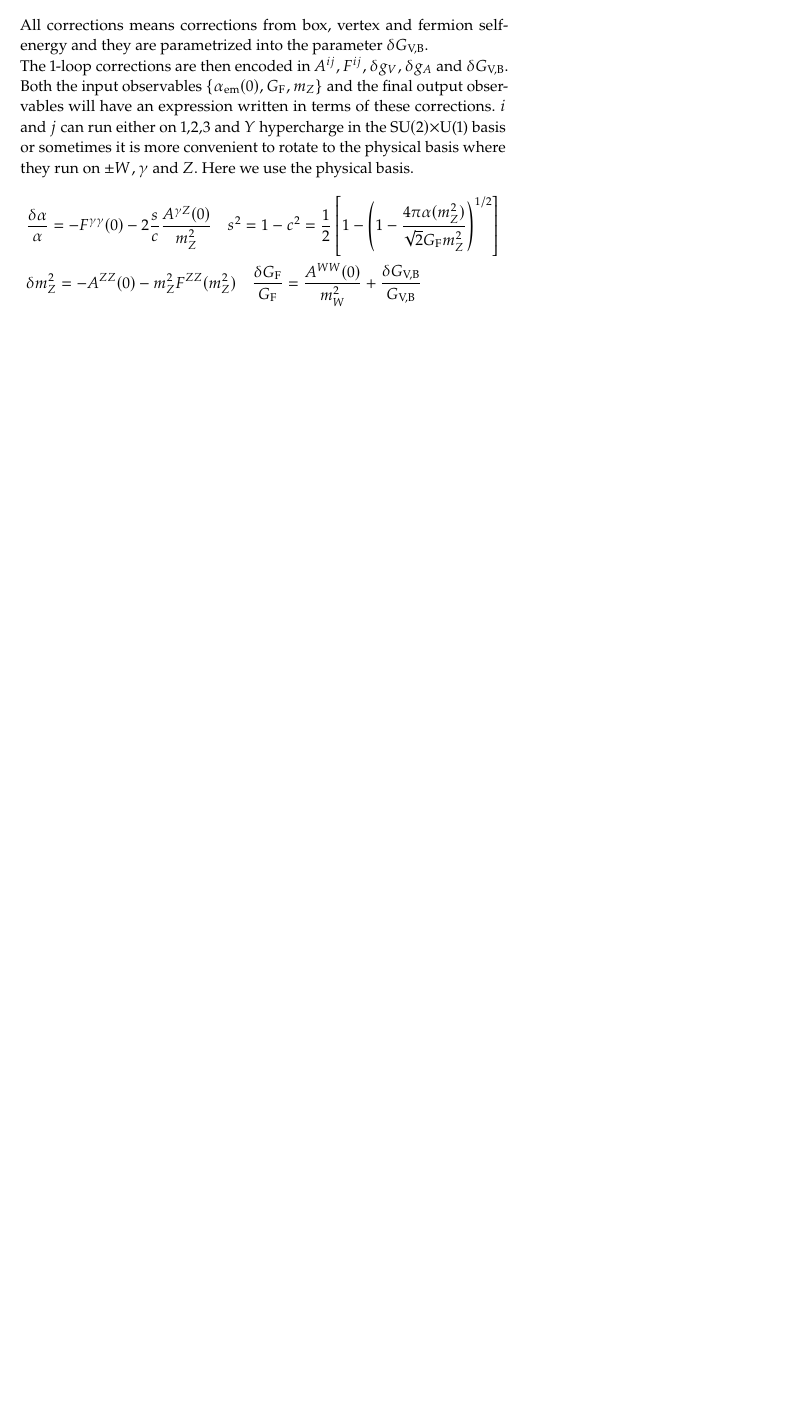
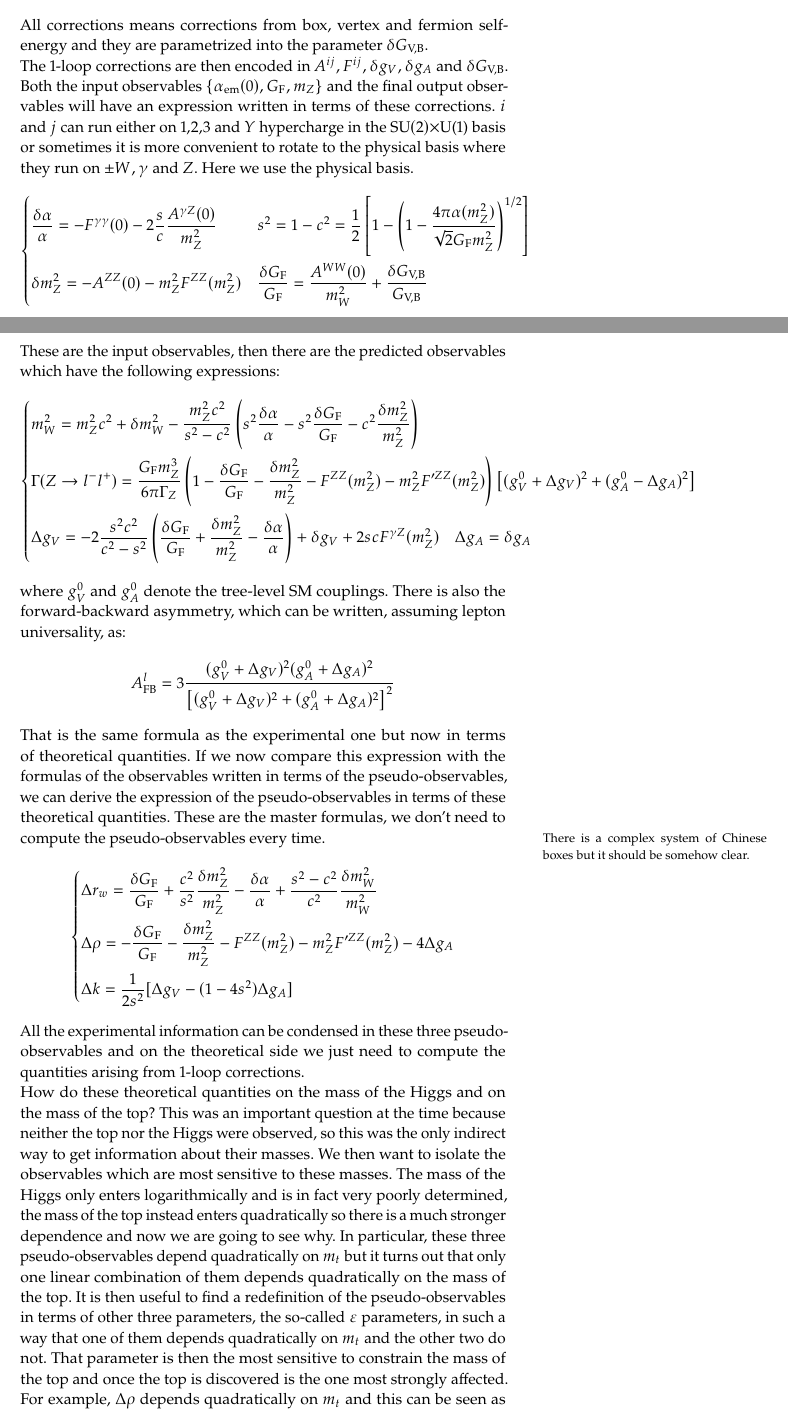
Before and after one commit to mattderri/WISMB-22-23, a LaTeX thesis (main.tex, which reads chapters/3_Contino.tex): part of page 104 of 106 before the commit and two parts of pages 104 and 105 of 108 after it, the two joined at a grey line, cut so that both start at the same text, the shorter picture padded with empty space. Compiled offline with pdfLaTeX.

Commit message:
Updates from Overleaf

```diff
--- a/chapters/3_Contino.tex
+++ b/chapters/3_Contino.tex
@@ -1172,7 +1172,37 @@ $s_0$ and $c_0$ are the tree-level expressions for sine and cosine of $\theta_w$
 \]
 All corrections means corrections from box, vertex and fermion self-energy and they are parametrized into the parameter $\delta G_{\text{V,B}}$.\\
 The 1-loop corrections are then encoded in $A^{ij}, F^{ij}, \delta g_V, \delta g_A$ and $\delta G_{\text{V,B}}$. Both the input observables $\{\alpha_{\text{em}}(0), G_{\text{F}}, m_Z \}$ and the final output observables will have an expression written in terms of these corrections. $i$ and $j$ can run either on 1,2,3 and $Y$ hypercharge in the SU$(2)\times$U(1) basis or sometimes it is more convenient to rotate to the physical basis where they run on $\pm W,\gamma$ and $Z$. Here we use the physical basis.
-\begin{align*}
-&\frac{\delta\alpha}{\alpha}=-F^{\gamma\gamma}(0)-2\frac{s}{c}\frac{A^{\gamma Z}(0)}{m_Z^2} \quad s^2=1-c^2=\frac{1}{2}\left[1-\left(1-\frac{4\pi\alpha(m_Z^2)}{\sqrt{2}G_{\text{F}}m_Z^2}\right)^{1/2}\right]\\
-&\delta m_Z^2=-A^{ZZ}(0)-m_Z^2F^{ZZ}(m_Z^2) \quad \frac{\delta G_{\text{F}}}{G_{\text{F}}}=\frac{A^{WW}(0)}{m_W^2}+\frac{\delta G_{\text{V,B}}}{G_{\text{V,B}}}
-\end{align*}
+\[
+\left\{
+\begin{aligned}
+&\frac{\delta\alpha}{\alpha}=-F^{\gamma\gamma}(0)-2\frac{s}{c}\frac{A^{\gamma Z}(0)}{m_Z^2} &&s^2=1-c^2=\frac{1}{2}\left[1-\left(1-\frac{4\pi\alpha(m_Z^2)}{\sqrt{2}G_{\text{F}}m_Z^2}\right)^{1/2}\right]\\
+&\delta m_Z^2=-A^{ZZ}(0)-m_Z^2F^{ZZ}(m_Z^2) &&\frac{\delta G_{\text{F}}}{G_{\text{F}}}=\frac{A^{WW}(0)}{m_W^2}+\frac{\delta G_{\text{V,B}}}{G_{\text{V,B}}}
+\end{aligned}
+\right.
+\]
+These are the input observables, then there are the predicted observables which have the following expressions:
+\[
+\left\{
+\begin{aligned}
+&m_W^2=m_Z^2c^2+\delta m_W^2-\frac{m_Z^2c^2}{s^2-c^2} \left(s^2\frac{\delta\alpha}{\alpha}-s^2\frac{\delta G_{\text{F}}}{G_{\text{F}}}-c^2\frac{\delta m_Z^2}{m_Z^2}\right)\\
+&\Gamma(Z\to l^-l^+)=\frac{G_{\text{F}}m_Z^3}{6\pi\Gamma_Z}\left(1-\frac{\delta G_{\text{F}}}{G_{\text{F}}}-\frac{\delta m_Z^2}{m_Z^2}-F^{ZZ}(m_Z^2)-m_Z^2F'^{ZZ}(m_Z^2)\right)\left[(g_V^0+\Delta g_V)^2+(g_A^0-\Delta g_A)^2\right]\\
+&\Delta g_V=-2\frac{s^2c^2}{c^2-s^2}\left(\frac{\delta G_{\text{F}}}{G_{\text{F}}}+\frac{\delta m_Z^2}{m_Z^2}-\frac{\delta\alpha}{\alpha}\right)+\delta g_V+2scF^{\gamma Z}(m_Z^2) \quad \Delta g_A=\delta g_A
+\end{aligned}
+\right.
+\]
+where $g_V^0$ and $g_A^0$ denote the tree-level SM couplings. There is also the forward-backward asymmetry, which can be written, assuming lepton universality, as:
+\[
+A_{\text{FB}}^l=3\frac{(g_V^0+\Delta g_V)^2(g_A^0+\Delta g_A)^2}{\left[(g_V^0+\Delta g_V)^2+(g_A^0+\Delta g_A)^2\right]^2}
+\]
+That is the same formula as the experimental one but now in terms of theoretical quantities. If we now compare this expression with the formulas of the observables written in terms of the pseudo-observables, we can derive the expression of the pseudo-observables in terms of these theoretical quantities. These are the master formulas, we don't need to compute the pseudo-observables every time. \marginnote{There is a complex system of Chinese boxes but it should be somehow clear.}
+\[
+\left\{
+\begin{aligned}
+&\Delta r_w=\frac{\delta G_{\text{F}}}{G_{\text{F}}}+\frac{c^2}{s^2}\frac{\delta m_Z^2}{m_Z^2}-\frac{\delta\alpha}{\alpha}+\frac{s^2-c^2}{c^2}\frac{\delta m_W^2}{m_W^2}\\
+&\Delta\rho=-\frac{\delta G_{\text{F}}}{G_{\text{F}}}-\frac{\delta m_Z^2}{m_Z^2}-F^{ZZ}(m_Z^2)-m_Z^2F'^{ZZ}(m_Z^2)-4\Delta g_A\\
+&\Delta k=\frac{1}{2s^2}[\Delta g_V-(1-4s^2)\Delta g_A]
+\end{aligned}
+\right.
+\]
+All the experimental information can be condensed in these three pseudo-observables and on the theoretical side we just need to compute the quantities arising from 1-loop corrections.\\
+How do these theoretical quantities on the mass of the Higgs and on the mass of the top? This was an important question at the time because neither the top nor the Higgs were observed, so this was the only indirect way to get information about their masses. We then want to isolate the observables which are most sensitive to these masses. The mass of the Higgs only enters logarithmically and is in fact very poorly determined, the mass of the top instead enters quadratically so there is a much stronger dependence and now we are going to see why. In particular, these three pseudo-observables depend quadratically on $m_t$ but it turns out that only one linear combination of them depends quadratically on the mass of the top. It is then useful to find a redefinition of the pseudo-observables in terms of other three parameters, the so-called $\varepsilon$ parameters, in such a way that one of them depends quadratically on $m_t$ and the other two do not. That parameter is then the most sensitive to constrain the mass of the top and once the top is discovered is the one most strongly affected. For example, $\Delta\rho$ depends quadratically on $m_t$ and this can be seen as follows. We can rewrite it as:
```
Also changed, not shown: Images/loopcorr.pdf (added), chapters/3_Contino.tex (16 more changed lines).
